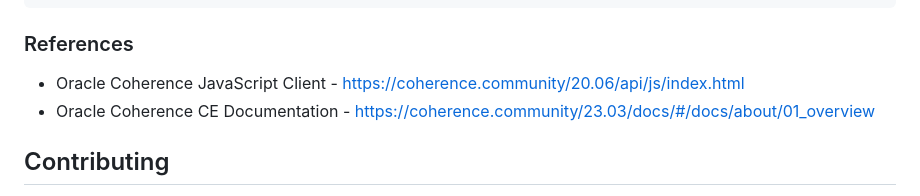
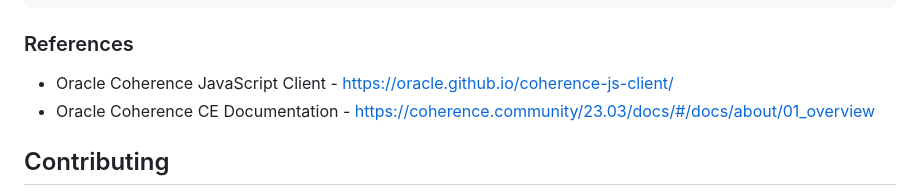
Before and after one commit to oracle/coherence-js-client, a Markdown page: README.md, the part around the change. GitHub-like rendering.

Commit message:
Fix docs location.

````diff
--- a/README.md
+++ b/README.md
@@ -411,7 +411,7 @@ Map size is 0
 ```
 
 ### References
-* Oracle Coherence JavaScript Client - https://coherence.community/20.06/api/js/index.html
+* Oracle Coherence JavaScript Client - https://oracle.github.io/coherence-js-client/
 * Oracle Coherence CE Documentation - https://coherence.community/23.03/docs/#/docs/about/01_overview
 
 ## Contributing
````
